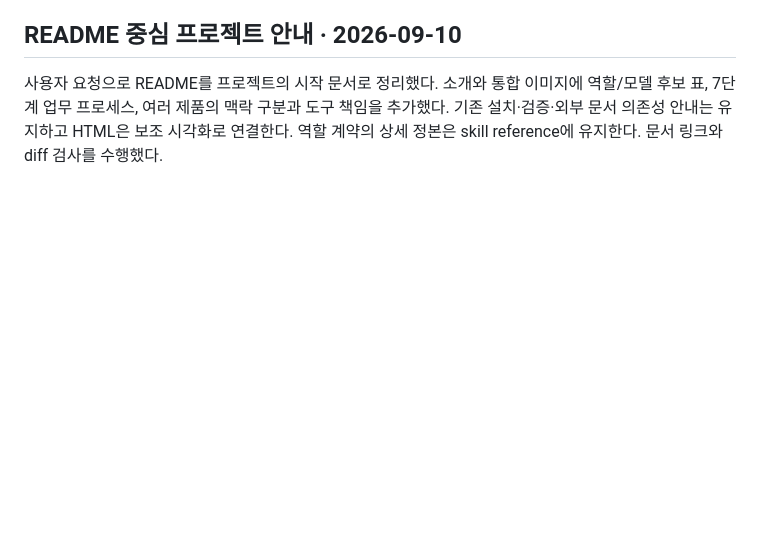
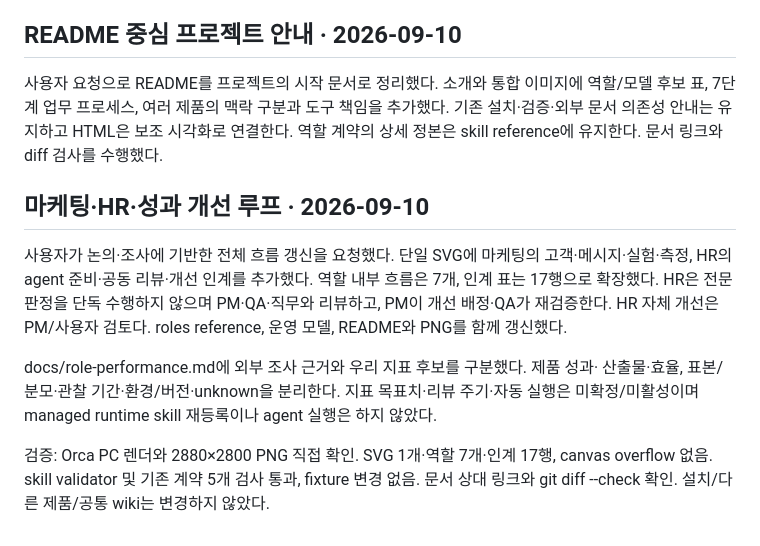
Before and after one commit to Dae-Jeong/Orchestration, a Markdown page: tasks/model-process.md, the part around the change. GitHub-like rendering; blank space fills up the shorter version.

```diff
--- a/tasks/model-process.md
+++ b/tasks/model-process.md
@@ -127,3 +127,19 @@ PNG를 직접 열어 텍스트·연결선·잘림을 확인했다. 이미지에
 역할/모델 후보 표, 7단계 업무 프로세스, 여러 제품의 맥락 구분과 도구 책임을 추가했다.
 기존 설치·검증·외부 문서 의존성 안내는 유지하고 HTML은 보조 시각화로 연결한다.
 역할 계약의 상세 정본은 skill reference에 유지한다. 문서 링크와 diff 검사를 수행했다.
+
+## 마케팅·HR·성과 개선 루프 · 2026-09-10
+
+사용자가 논의·조사에 기반한 전체 흐름 갱신을 요청했다. 단일 SVG에 마케팅의
+고객·메시지·실험·측정, HR의 agent 준비·공동 리뷰·개선 인계를 추가했다.
+역할 내부 흐름은 7개, 인계 표는 17행으로 확장했다. HR은 전문 판정을 단독 수행하지
+않으며 PM·QA·직무와 리뷰하고, PM이 개선 배정·QA가 재검증한다. HR 자체 개선은
+PM/사용자 검토다. roles reference, 운영 모델, README와 PNG를 함께 갱신했다.
+
+docs/role-performance.md에 외부 조사 근거와 우리 지표 후보를 구분했다. 제품 성과·
+산출물·효율, 표본/분모·관찰 기간·환경/버전·unknown을 분리한다. 지표 목표치·리뷰
+주기·자동 실행은 미확정/미활성이며 managed runtime skill 재등록이나 agent 실행은 하지 않았다.
+
+검증: Orca PC 렌더와 2880×2800 PNG 직접 확인. SVG 1개·역할 7개·인계 17행,
+canvas overflow 없음. skill validator 및 기존 계약 5개 검사 통과, fixture 변경 없음.
+문서 상대 링크와 git diff --check 확인. 설치/다른 제품/공통 wiki는 변경하지 않았다.
```
Also changed, not shown: README.md (+6 -0 lines), docs/operating-model.md (+6 -0 lines), docs/role-performance.md (added, +59 -0 lines), docs/images/model-process.png, 2 other files.
